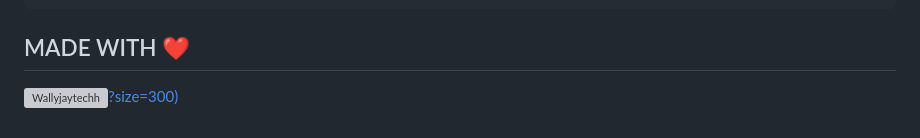
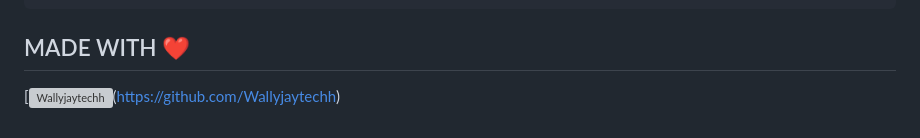
Before and after one commit to Wallyjaytec/WALLYJAYTECH-MD-WEB, a Markdown page: README.md, the part around the change. Drawn GitHub-style; grey boxes are pictures that could not be loaded.

```diff
--- a/README.md
+++ b/README.md
@@ -94,4 +94,4 @@ RENDER PROCESS:
 
 
 ## MADE WITH ❤️
-[![Wallyjaytechh](https://i.ibb.co/TLG3Mb4/photo-2024-11-01-16-00-22.jpg)?size=300)](https://github.com/Wallyjaytechh)
+[![Wallyjaytechh](https://i.ibb.co/TLG3Mb4/photo-2024-11-01-16-00-22.jpg)(https://github.com/Wallyjaytechh)
```
